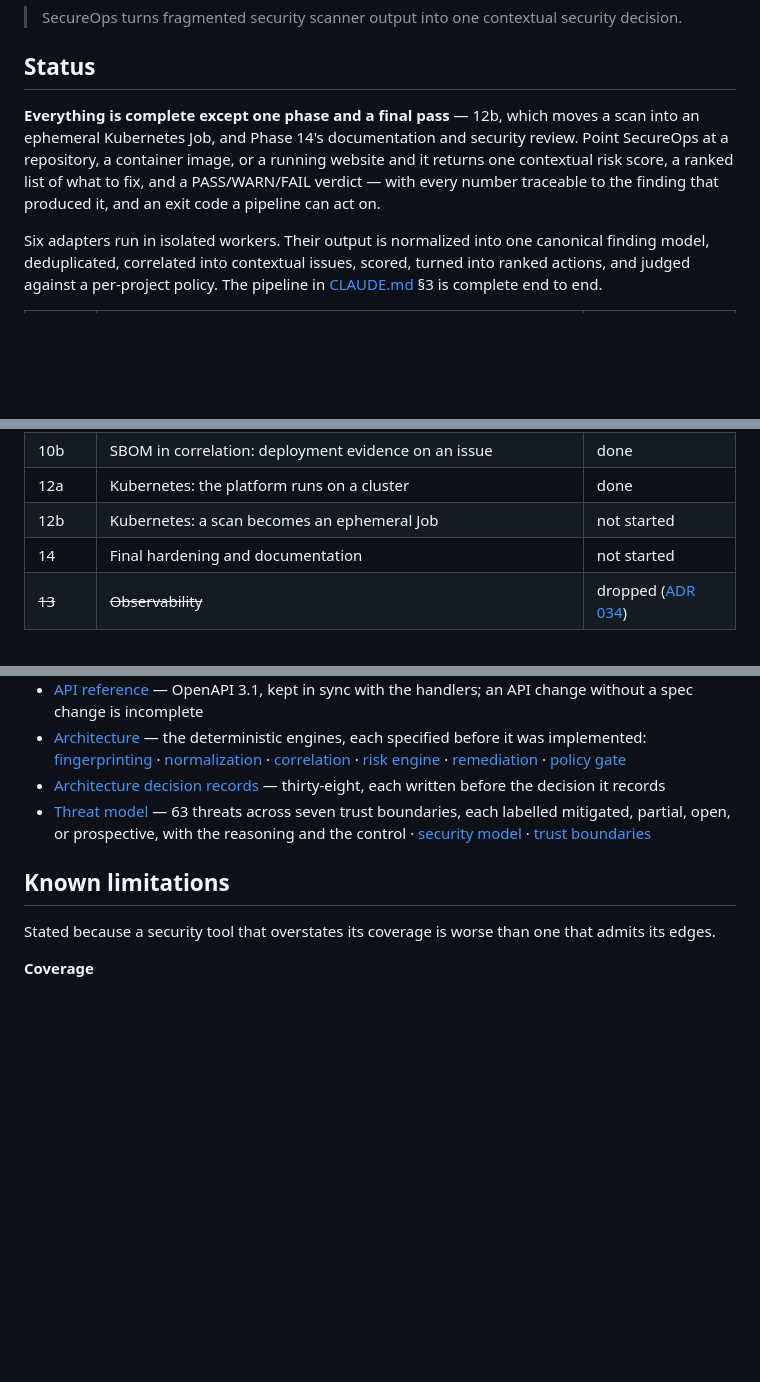
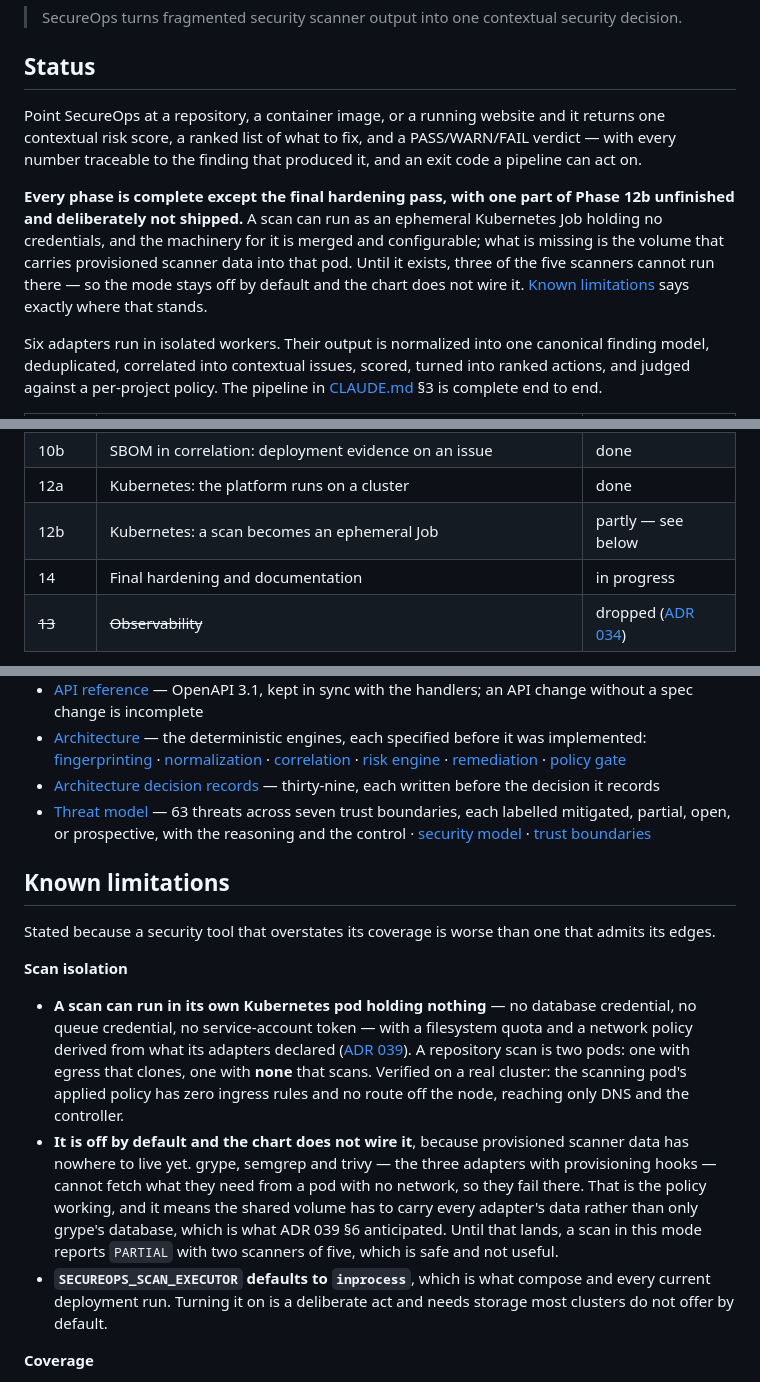
Before and after one commit to aizen299/secure-dev, a Markdown page: README.md, 3 parts joined by grey strips. Drawn GitHub-style; blank space fills up the shorter version.

```diff
--- a/README.md
+++ b/README.md
@@ -9,12 +9,18 @@ correlation, unified risk scoring, and prioritized remediation.
 
 ## Status
 
-**Everything is complete except one phase and a final pass** — 12b, which moves
-a scan into an ephemeral Kubernetes Job, and Phase 14's documentation and
-security review. Point SecureOps at a repository, a container image, or
-a running website and it returns one contextual risk score, a ranked list of what
-to fix, and a PASS/WARN/FAIL verdict — with every number traceable to the
-finding that produced it, and an exit code a pipeline can act on.
+Point SecureOps at a repository, a container image, or a running website and it
+returns one contextual risk score, a ranked list of what to fix, and a
+PASS/WARN/FAIL verdict — with every number traceable to the finding that
+produced it, and an exit code a pipeline can act on.
+
+**Every phase is complete except the final hardening pass, with one part of
+Phase 12b unfinished and deliberately not shipped.** A scan can run as an
+ephemeral Kubernetes Job holding no credentials, and the machinery for it is
+merged and configurable; what is missing is the volume that carries provisioned
+scanner data into that pod. Until it exists, three of the five scanners cannot
+run there — so the mode stays off by default and the chart does not wire it.
+[Known limitations](#known-limitations) says exactly where that stands.
 
 Six adapters run in isolated workers. Their output is normalized into one
 canonical finding model, deduplicated, correlated into contextual issues,
@@ -38,8 +44,8 @@ The pipeline in [CLAUDE.md](CLAUDE.md) §3 is complete end to end.
 | 10 | CI/CD integration: the CLI and a report-only GitHub Action | done |
 | 10b | SBOM in correlation: deployment evidence on an issue | done |
 | 12a | Kubernetes: the platform runs on a cluster | done |
-| 12b | Kubernetes: a scan becomes an ephemeral Job | not started |
-| 14 | Final hardening and documentation | not started |
+| 12b | Kubernetes: a scan becomes an ephemeral Job | partly — see below |
+| 14 | Final hardening and documentation | in progress |
 | ~~13~~ | ~~Observability~~ | dropped ([ADR 034](docs/adr/034-no-observability-phase.md)) |
 
 Phase 3 is split into 3a and 3b because the specification's phase list names
@@ -485,7 +492,7 @@ branch on a scanner's name.
   [risk engine](docs/architecture/risk-engine.md) ·
   [remediation](docs/architecture/remediation.md) ·
   [policy gate](docs/architecture/policy.md)
-- [Architecture decision records](docs/adr/) — thirty-eight, each written before
+- [Architecture decision records](docs/adr/) — thirty-nine, each written before
   the decision it records
 - [Threat model](docs/security/threat-model.md) — 63 threats across seven trust
   boundaries, each labelled mitigated, partial, open, or prospective, with the
@@ -497,6 +504,28 @@ branch on a scanner's name.
 
 Stated because a security tool that overstates its coverage is worse than one
 that admits its edges.
+
+**Scan isolation**
+
+- **A scan can run in its own Kubernetes pod holding nothing** — no database
+  credential, no queue credential, no service-account token — with a filesystem
+  quota and a network policy derived from what its adapters declared
+  ([ADR 039](docs/adr/039-a-scan-is-a-job-and-the-job-holds-nothing.md)). A
+  repository scan is two pods: one with egress that clones, one with **none**
+  that scans. Verified on a real cluster: the scanning pod's applied policy has
+  zero ingress rules and no route off the node, reaching only DNS and the
+  controller.
+- **It is off by default and the chart does not wire it**, because provisioned
+  scanner data has nowhere to live yet. grype, semgrep and trivy — the three
+  adapters with provisioning hooks — cannot fetch what they need from a pod with
+  no network, so they fail there. That is the policy working, and it means the
+  shared volume has to carry every adapter's data rather than only grype's
+  database, which is what ADR 039 §6 anticipated. Until that lands, a scan in
+  this mode reports `PARTIAL` with two scanners of five, which is safe and not
+  useful.
+- **`SECUREOPS_SCAN_EXECUTOR` defaults to `inprocess`**, which is what compose
+  and every current deployment run. Turning it on is a deliberate act and needs
+  storage most clusters do not offer by default.
 
 **Coverage**
 
```
Also changed, not shown: other parts of README.md (+3 -1 lines), CLAUDE.md (+18 -4 lines), docs/ROADMAP.md (+55 -16 lines).
